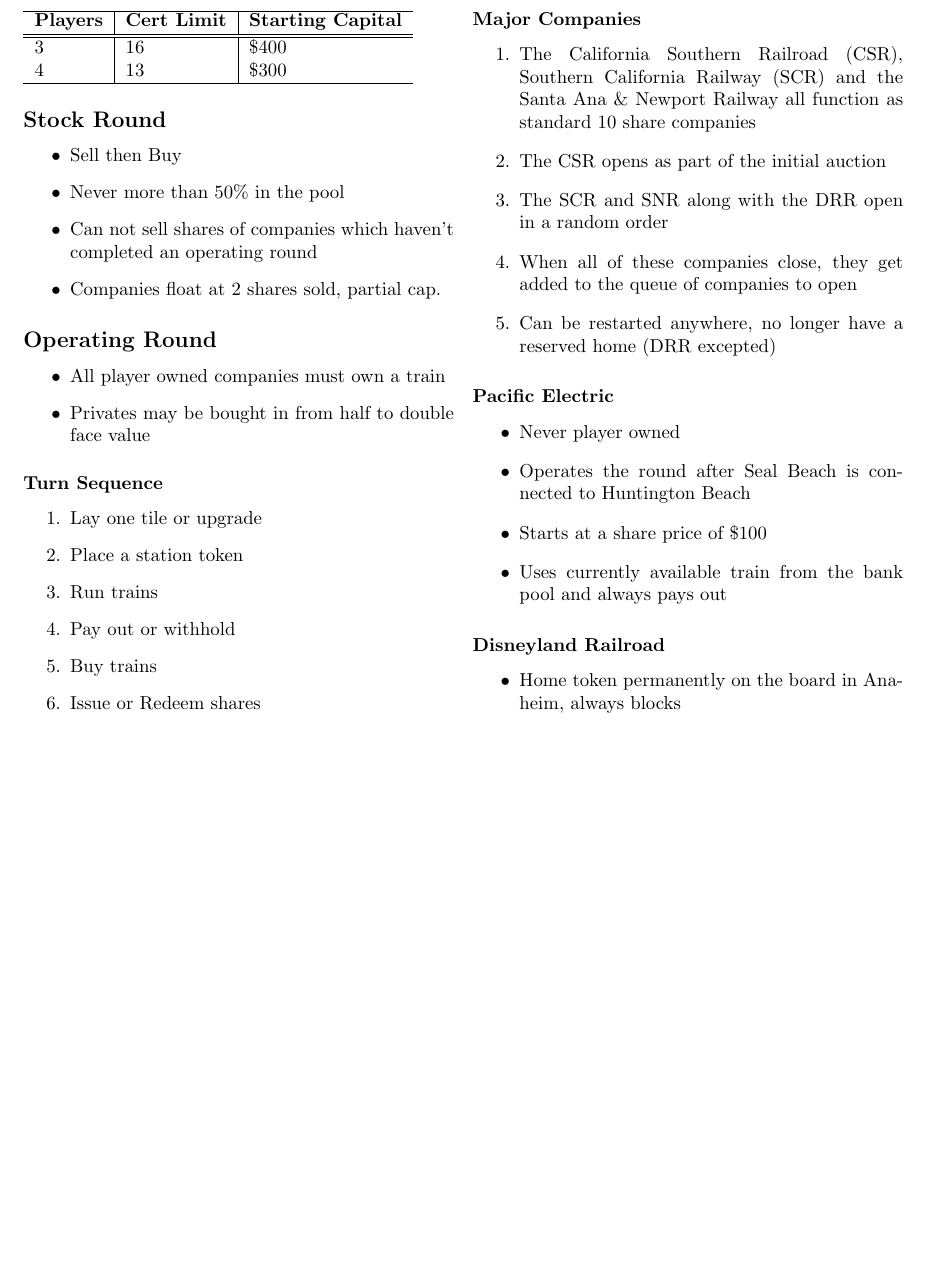
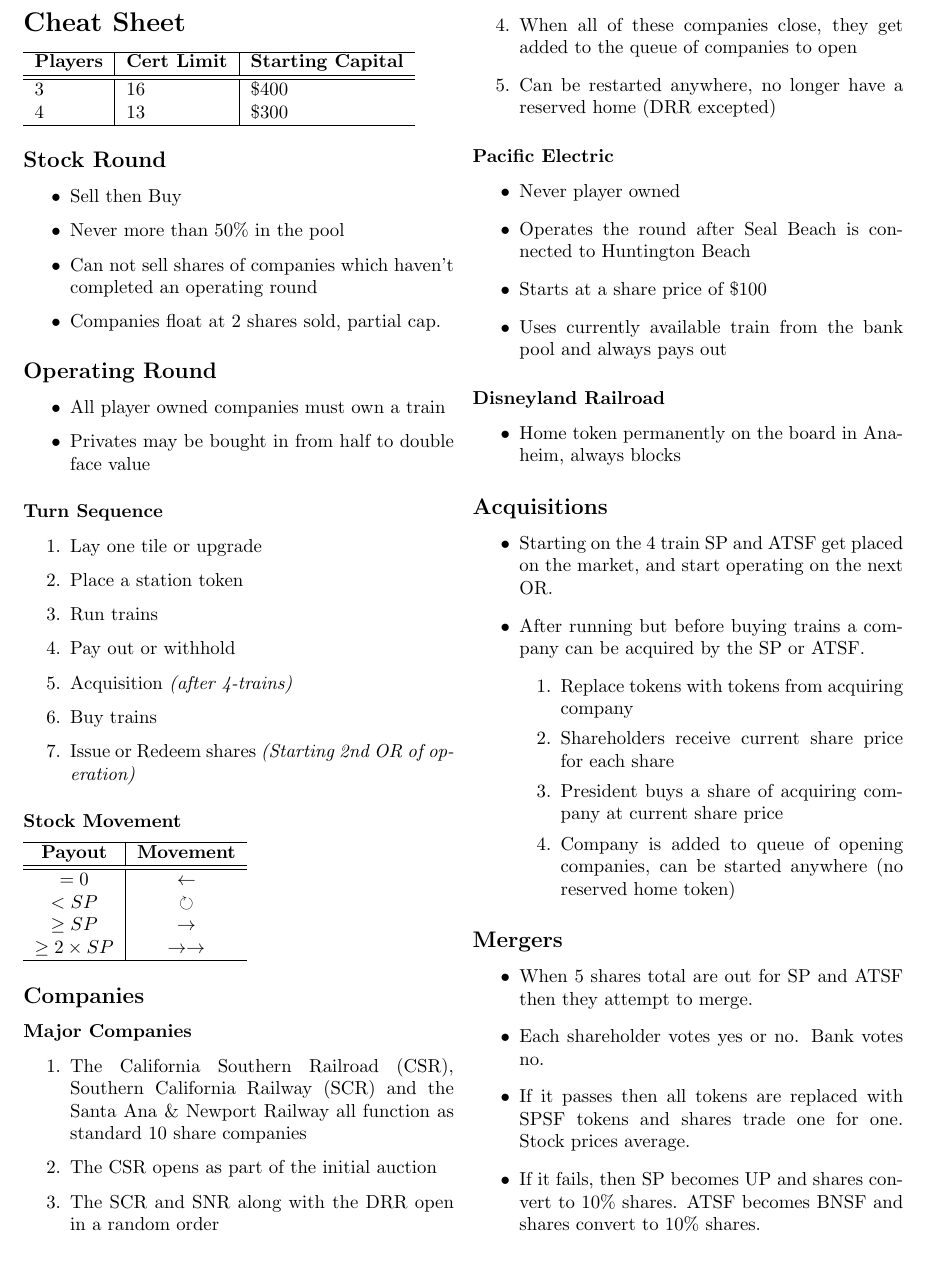
Before and after one commit to kelsin/18OC, a LaTeX document (rules.tex): part of page 3 of 3 before the commit and part of page 5 of 5 after it, cut so that both start at the same text. Compiled offline with pdfLaTeX.

Commit message:
Adding game json and working on rules

```diff
--- a/rules.tex
+++ b/rules.tex
@@ -1,4 +1,6 @@
 \documentclass[letterpaper]{article}
+\usepackage{amssymb}
+\usepackage{tabularx}
 \usepackage{hyperref}
 \usepackage{multicol}
 \usepackage{titlepic}
@@ -7,8 +9,8 @@
 
 \setcounter{tocdepth}{2}
 
-\title{18OC}
-\author{Christopher Giroir}
+\title{\Huge 18OC}
+\author{\Large Christopher Giroir}
 \titlepic{\includegraphics[width=\textwidth]{OC.png}}
 
 \begin{document}
@@ -50,9 +113,23 @@
     \item Place a station token
     \item Run trains
     \item Pay out or withhold
+    \item Acquisition \textit{(after 4-trains)}
     \item Buy trains
-    \item Issue or Redeem shares
+    \item Issue or Redeem shares \textit{(Starting 2nd OR of operation)}
     \end{enumerate}
+
+    \subsubsection*{Stock Movement}
+    \begin{tabular}{c|c}
+      \hline
+      \textbf{Payout} & \textbf{Movement} \\
+      \hline
+      \hline
+      $= 0$ & $\leftarrow$ \\
+      $< SP$ & $\circlearrowright$ \\
+      $\geq SP$ & $\rightarrow$ \\
+      $\geq 2 \times SP$ & $\rightarrow\rightarrow$ \\
+      \hline
+    \end{tabular}
 
     \subsection*{Companies}
 
@@ -78,5 +155,32 @@
     \begin{itemize}
     \item Home token permanently on the board in Anaheim, always blocks
     \end{itemize}
+
+    \subsection*{Acquisitions}
+
+    \begin{itemize}
+    \item Starting on the 4 train SP and ATSF get placed on the market, and
+        start operating on the next OR.
+    \item After running but before buying trains a company can be acquired by
+        the SP or ATSF.
+        \begin{enumerate}
+        \item Replace tokens with tokens from acquiring company
+        \item Shareholders receive current share price for each share
+        \item President buys a share of acquiring company at current share price
+        \item Company is added to queue of opening companies, can be started
+            anywhere (no reserved home token)
+        \end{enumerate}
+    \end{itemize}
+
+    \subsection*{Mergers}
+
+    \begin{itemize}
+    \item When 5 shares total are out for SP and ATSF then they attempt to merge.
+    \item Each shareholder votes yes or no. Bank votes no.
+    \item If it passes then all tokens are replaced with SPSF tokens and shares
+        trade one for one. Stock prices average.
+    \item If it fails, then SP becomes UP and shares convert to 10\%
+        shares. ATSF becomes BNSF and shares convert to 10\% shares.
+    \end{itemize}
 \end{multicols}
 \end{document}
```
Also changed, not shown: rules.tex (61 more changed lines), 1 other file.
